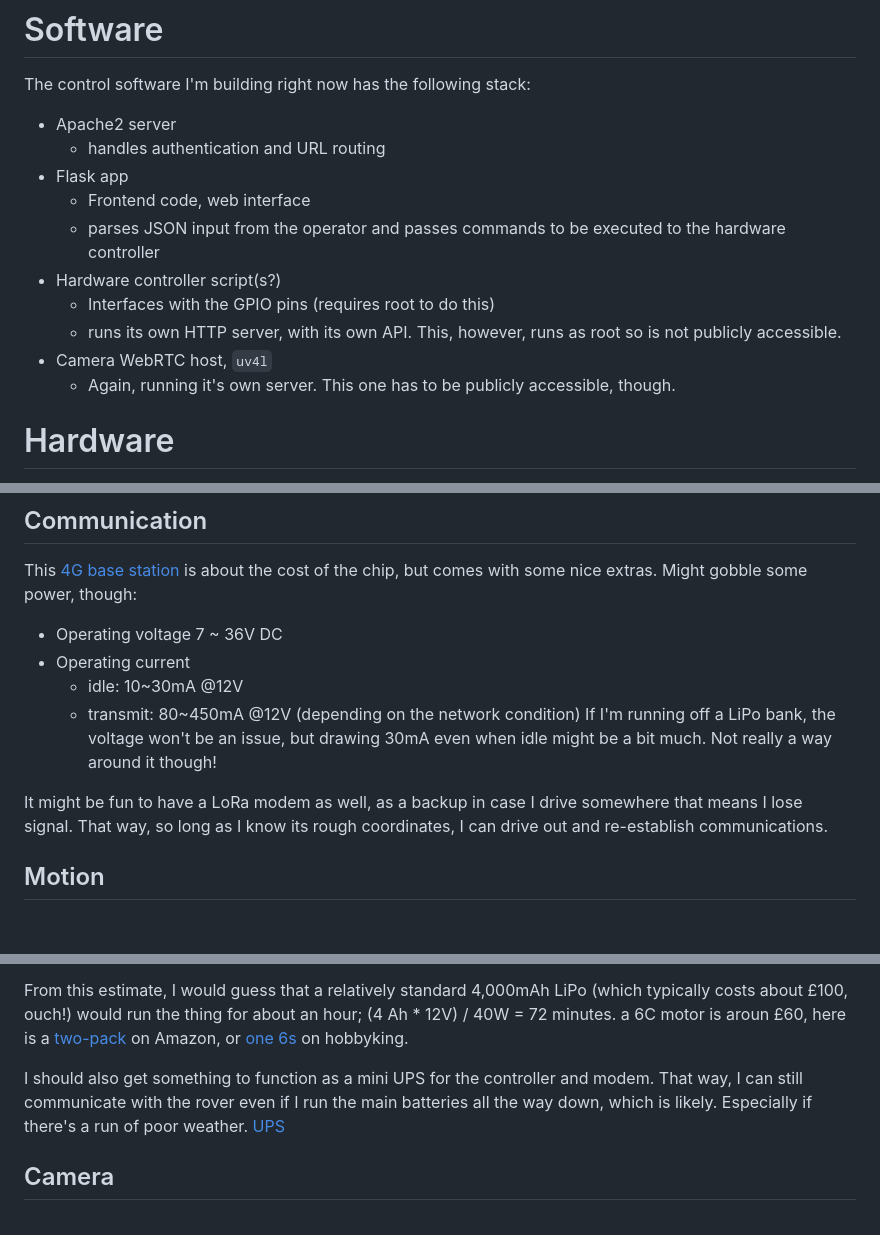
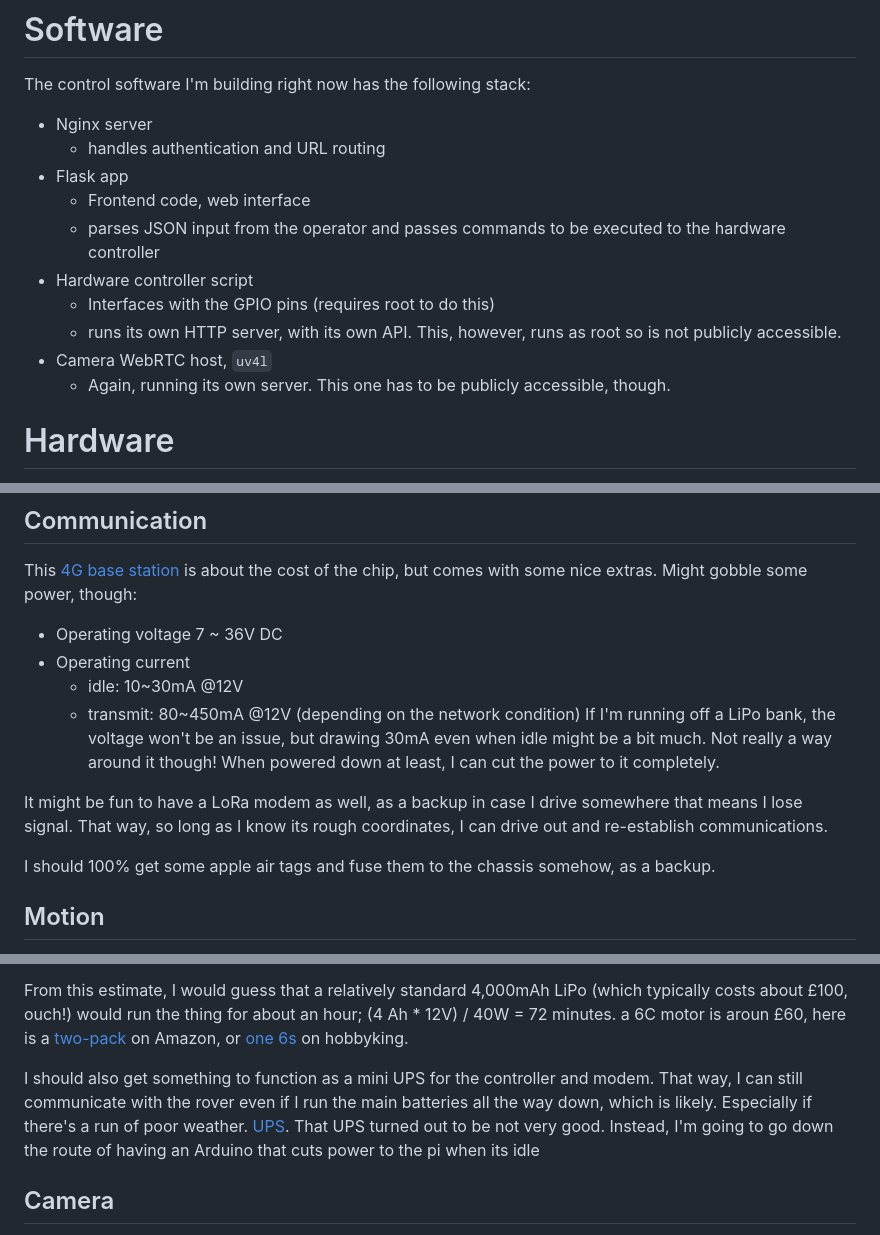
Before and after one commit to wildjames/rover, a Markdown page: README.md, 3 parts joined by grey strips. GitHub-like rendering; blank space fills up the shorter version.

```diff
--- a/README.md
+++ b/README.md
@@ -8,16 +8,16 @@ The rover design goal is to build a remote-controlled vehicle, that is capable o
 # Software
 
 The control software I'm building right now has the following stack:
-- Apache2 server
+- Nginx server
   - handles authentication and URL routing
 - Flask app
   - Frontend code, web interface
   - parses JSON input from the operator and passes commands to be executed to the hardware controller
-- Hardware controller script(s?)
+- Hardware controller script
   - Interfaces with the GPIO pins (requires root to do this)
   - runs its own HTTP server, with its own API. This, however, runs as root so is not publicly accessible.
 - Camera WebRTC host, `uv4l`
-  - Again, running it's own server. This one has to be publicly accessible, though.
+  - Again, running its own server. This one has to be publicly accessible, though.
 
 # Hardware
 
@@ -30,9 +30,11 @@ This [4G base station](https://www.waveshare.com/product/sim7600g-h-4g-dtu.htm)
 - Operating current
   - idle: 10~30mA @12V
   - transmit: 80~450mA @12V (depending on the network condition)
-If I'm running off a LiPo bank, the voltage won't be an issue, but drawing 30mA even when idle might be a bit much. Not really a way around it though!
+If I'm running off a LiPo bank, the voltage won't be an issue, but drawing 30mA even when idle might be a bit much. Not really a way around it though! When powered down at least, I can cut the power to it completely.
 
 It might be fun to have a LoRa modem as well, as a backup in case I drive somewhere that means I lose signal. That way, so long as I know its rough coordinates, I can drive out and re-establish communications.
+
+I should 100% get some apple air tags and fuse them to the chassis somehow, as a backup.
 
 ## Motion
 
@@ -54,7 +56,7 @@ For reference, I can find 20W solar panels on [aliexpress](https://www.aliexpres
 
 From this estimate, I would guess that a relatively standard 4,000mAh LiPo (which typically costs about £100, ouch!) would run the thing for about an hour; (4 Ah * 12V) / 40W = 72 minutes. a 6C motor is aroun £60, here is a [two-pack](https://www.amazon.co.uk/HRB-4000mAh-Battery-Quadcopter-Helicopter/dp/B06XT6L382) on Amazon, or [one 6s](https://www.hobbyrc.co.uk/gnb-4000mah-6s-50c-lipo-battery) on hobbyking.
 
-I should also get something to function as a mini UPS for the controller and modem. That way, I can still communicate with the rover even if I run the main batteries all the way down, which is likely. Especially if there's a run of poor weather. [UPS](https://www.waveshare.com/ups-module-3s.htm)
+I should also get something to function as a mini UPS for the controller and modem. That way, I can still communicate with the rover even if I run the main batteries all the way down, which is likely. Especially if there's a run of poor weather. [UPS](https://www.waveshare.com/ups-module-3s.htm). That UPS turned out to be not very good. Instead, I'm going to go down the route of having an Arduino that cuts power to the pi when its idle
 
 ## Camera
 
```
Also changed, not shown: other parts of README.md (+26 -27 lines).
